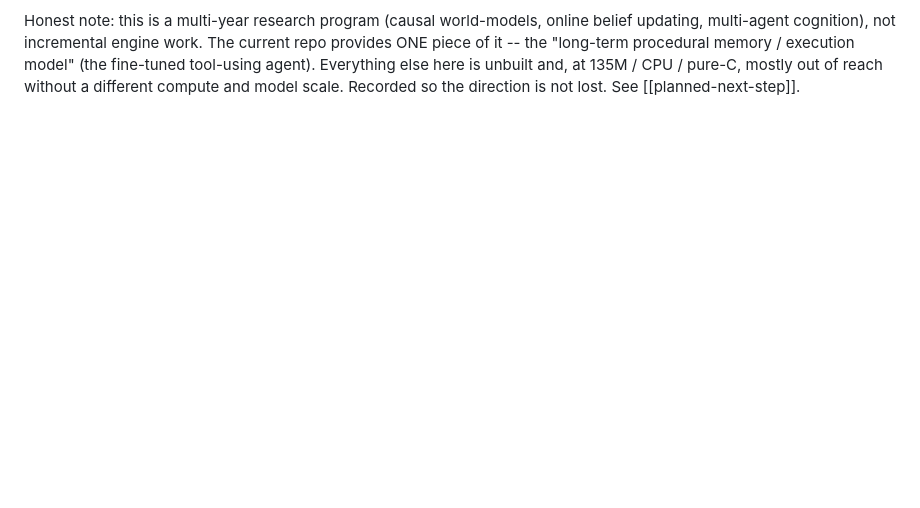
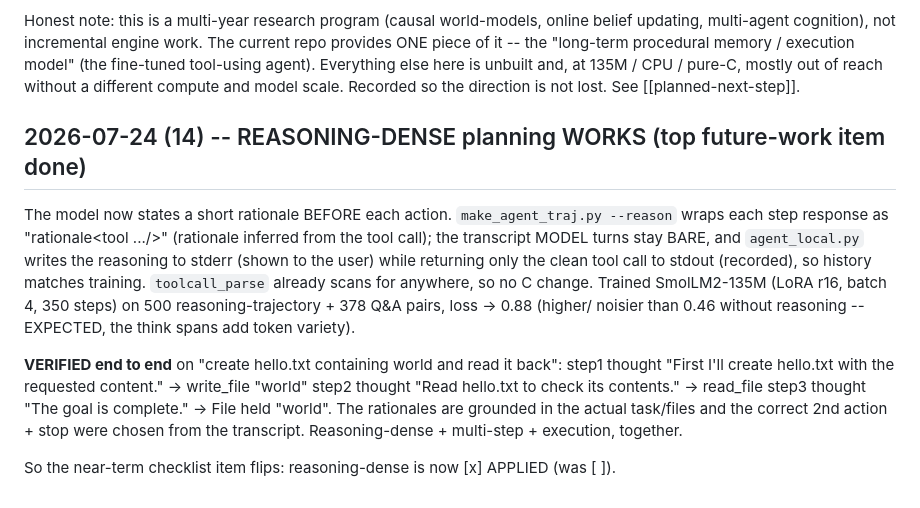
Before and after one commit to marjoncajocon/llm-project, a Markdown page: notes.md, the part around the change. GitHub-like rendering; blank space fills up the shorter version.

Commit message:
﻿docs: reasoning-dense planning verified end to end -- flip checklist item to applied
The agent now emits a grounded rationale before each action and completes the multi-step task. The near-term future-work checklist item flips from unchecked to applied. All three requested items now: reasoning-dense [x], execution-oriented [x], high-quality synthetic data [~].

```diff
--- a/notes.md
+++ b/notes.md
@@ -2191,3 +2191,22 @@ multi-agent cognition), not incremental engine work. The current repo provides O
 the "long-term procedural memory / execution model" (the fine-tuned tool-using agent). Everything
 else here is unbuilt and, at 135M / CPU / pure-C, mostly out of reach without a different compute
 and model scale. Recorded so the direction is not lost. See [[planned-next-step]].
+
+## 2026-07-24 (14) -- REASONING-DENSE planning WORKS (top future-work item done)
+
+The model now states a short rationale BEFORE each action. `make_agent_traj.py --reason` wraps each
+step response as "<think>rationale</think><tool .../>" (rationale inferred from the tool call);
+the transcript MODEL turns stay BARE, and `agent_local.py` writes the reasoning to stderr (shown
+to the user) while returning only the clean tool call to stdout (recorded), so history matches
+training. `toolcall_parse` already scans for <tool> anywhere, so no C change. Trained SmolLM2-135M
+(LoRA r16, batch 4, 350 steps) on 500 reasoning-trajectory + 378 Q&A pairs, loss -> 0.88 (higher/
+noisier than 0.46 without reasoning -- EXPECTED, the think spans add token variety).
+
+**VERIFIED end to end** on "create hello.txt containing world and read it back":
+  step1  thought "First I'll create hello.txt with the requested content." -> write_file "world"
+  step2  thought "Read hello.txt to check its contents."                    -> read_file
+  step3  thought "The goal is complete."                                     -> <done>
+  File held "world". The rationales are grounded in the actual task/files and the correct 2nd
+  action + stop were chosen from the transcript. Reasoning-dense + multi-step + execution, together.
+
+So the near-term checklist item flips: reasoning-dense is now [x] APPLIED (was [ ]).
```
Also changed, not shown: memory.md (+5 -4 lines).
